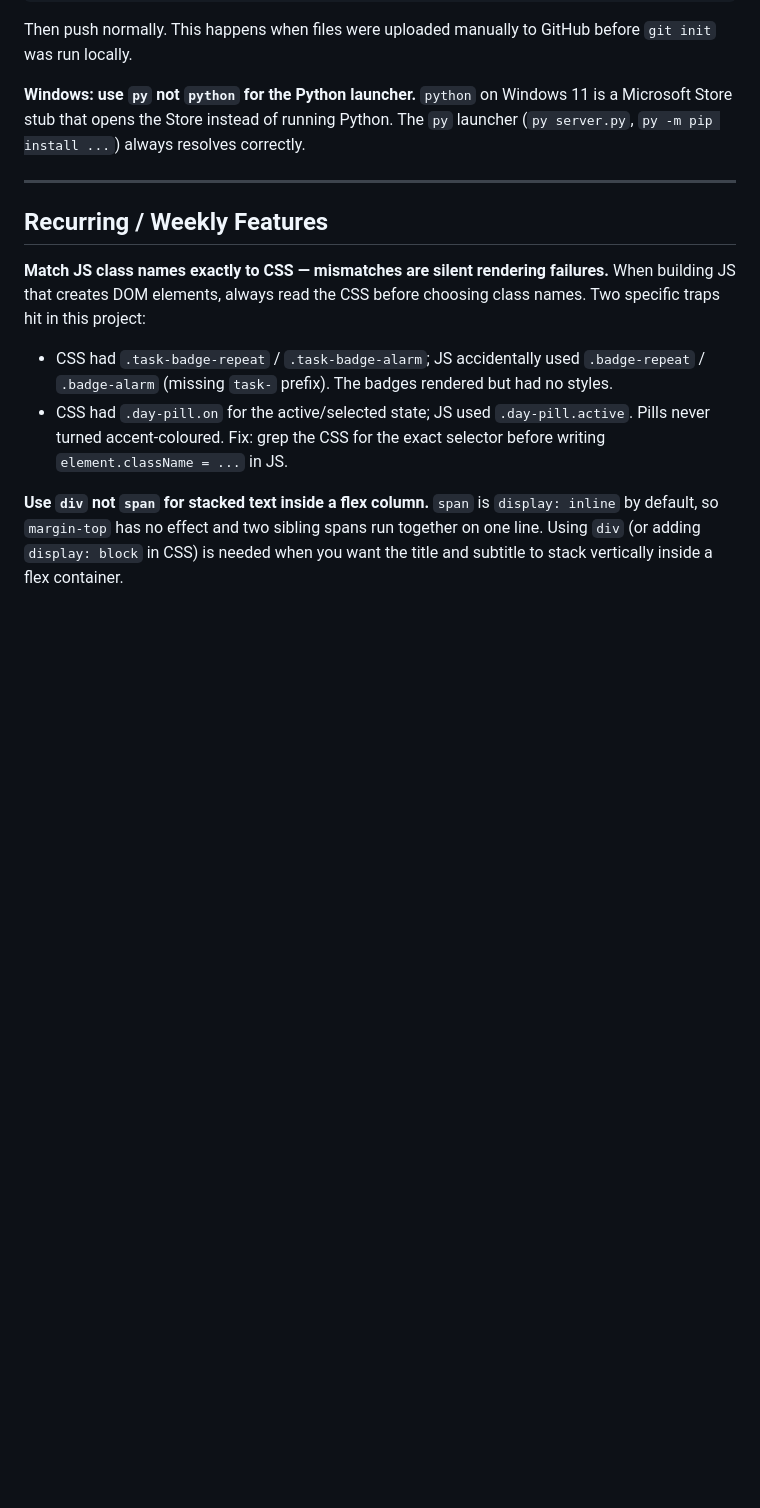
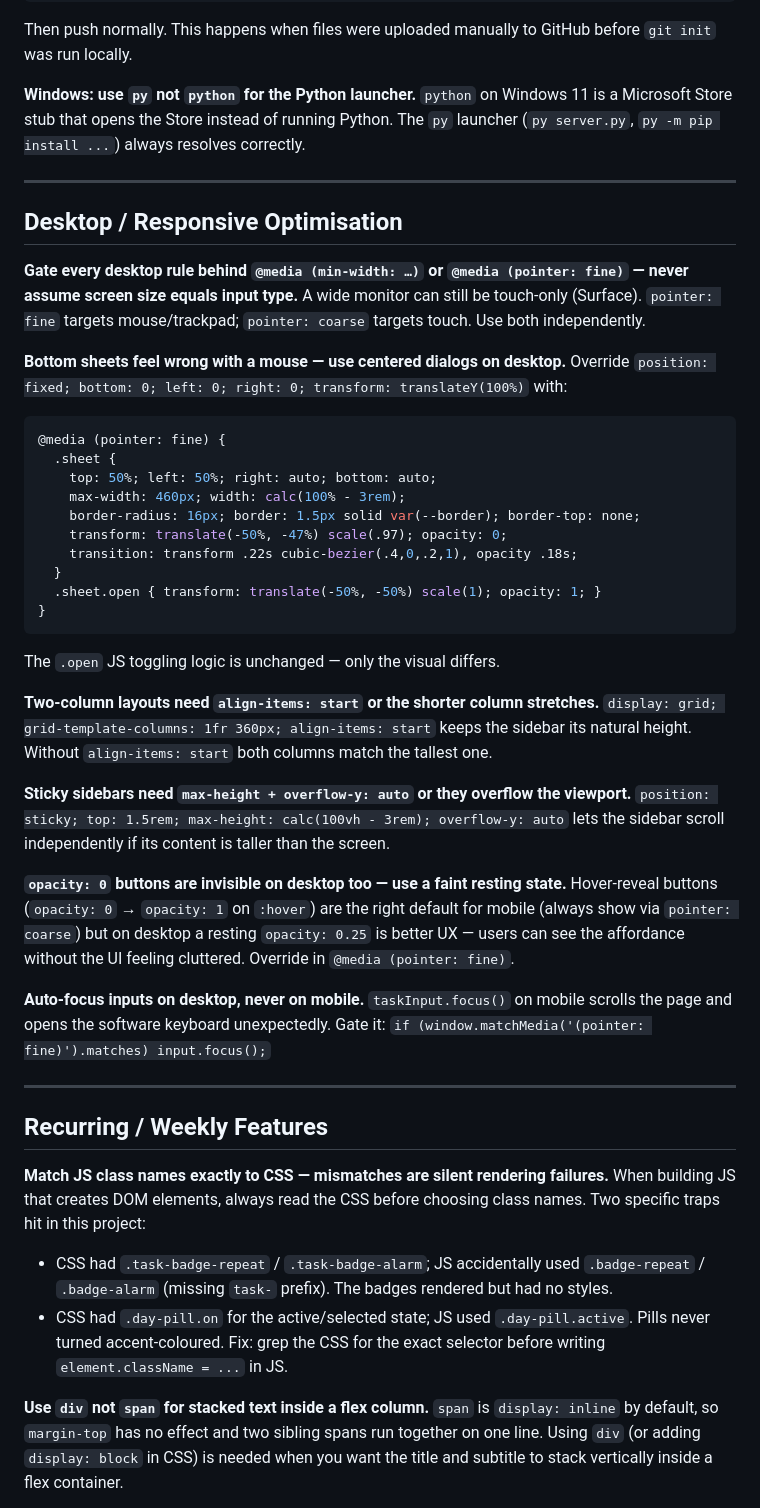
Before and after one commit to Blackijin/do-it, a Markdown page: LESSONS_LEARNED.md, the part around the change. Drawn GitHub-style; blank space fills up the shorter version.

Commit message:
Update LESSONS_LEARNED with desktop optimisation patterns
Co-Authored-By: Claude Sonnet 4.6 <noreply@anthropic.com>

````diff
--- a/LESSONS_LEARNED.md
+++ b/LESSONS_LEARNED.md
@@ -104,6 +104,42 @@ The `py` launcher (`py server.py`, `py -m pip install ...`) always resolves corr
 
 ---
 
+## Desktop / Responsive Optimisation
+
+**Gate every desktop rule behind `@media (min-width: …)` or `@media (pointer: fine)` — never assume screen size equals input type.**
+A wide monitor can still be touch-only (Surface). `pointer: fine` targets mouse/trackpad; `pointer: coarse` targets touch. Use both independently.
+
+**Bottom sheets feel wrong with a mouse — use centered dialogs on desktop.**
+Override `position: fixed; bottom: 0; left: 0; right: 0; transform: translateY(100%)` with:
+```css
+@media (pointer: fine) {
+  .sheet {
+    top: 50%; left: 50%; right: auto; bottom: auto;
+    max-width: 460px; width: calc(100% - 3rem);
+    border-radius: 16px; border: 1.5px solid var(--border); border-top: none;
+    transform: translate(-50%, -47%) scale(.97); opacity: 0;
+    transition: transform .22s cubic-bezier(.4,0,.2,1), opacity .18s;
+  }
+  .sheet.open { transform: translate(-50%, -50%) scale(1); opacity: 1; }
+}
+```
+The `.open` JS toggling logic is unchanged — only the visual differs.
+
+**Two-column layouts need `align-items: start` or the shorter column stretches.**
+`display: grid; grid-template-columns: 1fr 360px; align-items: start` keeps the sidebar its natural height. Without `align-items: start` both columns match the tallest one.
+
+**Sticky sidebars need `max-height + overflow-y: auto` or they overflow the viewport.**
+`position: sticky; top: 1.5rem; max-height: calc(100vh - 3rem); overflow-y: auto` lets the sidebar scroll independently if its content is taller than the screen.
+
+**`opacity: 0` buttons are invisible on desktop too — use a faint resting state.**
+Hover-reveal buttons (`opacity: 0` → `opacity: 1` on `:hover`) are the right default for mobile (always show via `pointer: coarse`) but on desktop a resting `opacity: 0.25` is better UX — users can see the affordance without the UI feeling cluttered. Override in `@media (pointer: fine)`.
+
+**Auto-focus inputs on desktop, never on mobile.**
+`taskInput.focus()` on mobile scrolls the page and opens the software keyboard unexpectedly.
+Gate it: `if (window.matchMedia('(pointer: fine)').matches) input.focus();`
+
+---
+
 ## Recurring / Weekly Features
 
 **Match JS class names exactly to CSS — mismatches are silent rendering failures.**
````
